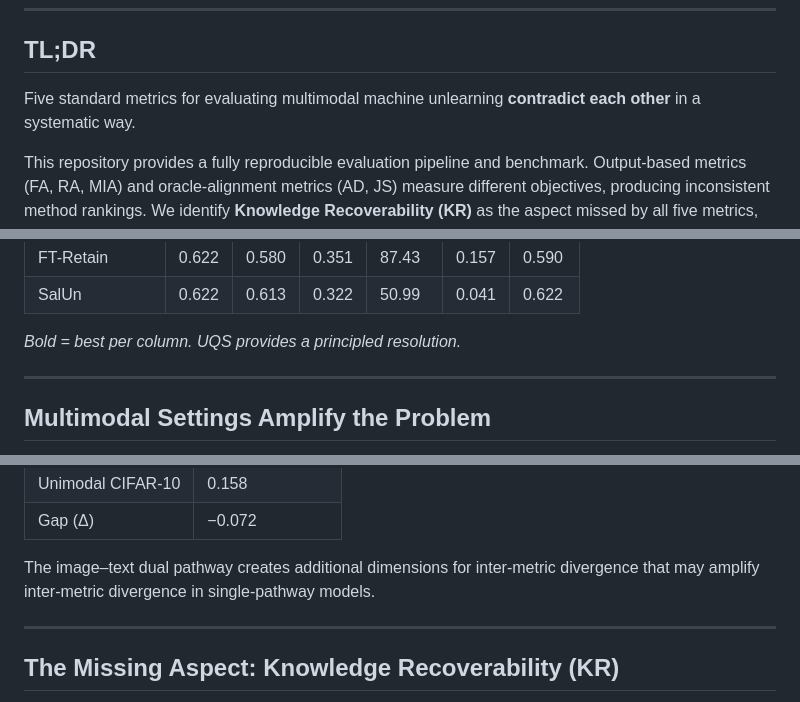
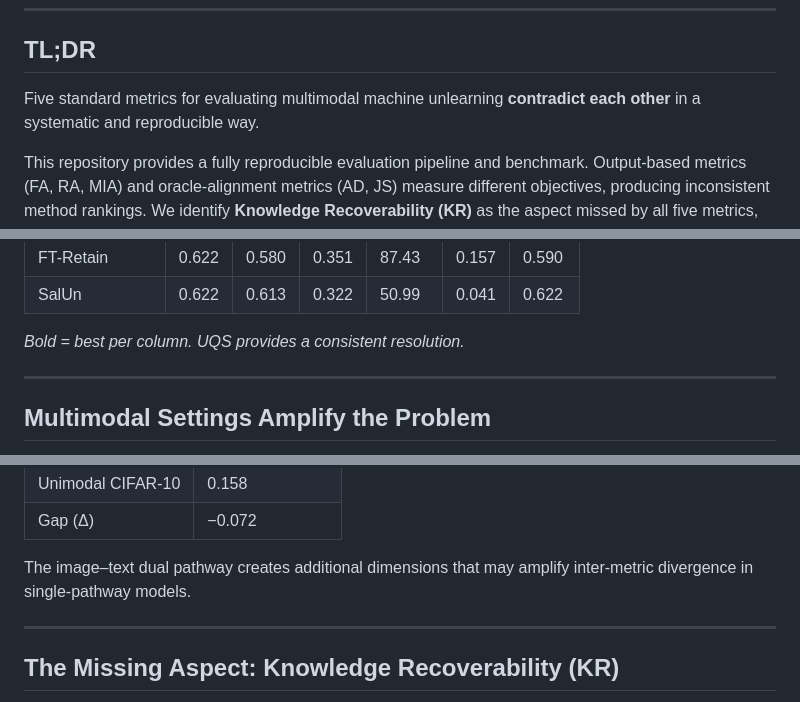
Before and after one commit to neurips26/UnifiedUnl, a Markdown page: README.md, 3 parts joined by grey strips. Drawn GitHub-style.

```diff
--- a/README.md
+++ b/README.md
@@ -10,7 +10,7 @@
 
 ## TL;DR
 
-Five standard metrics for evaluating multimodal machine unlearning **contradict each other** in a systematic way.
+Five standard metrics for evaluating multimodal machine unlearning **contradict each other** in a systematic and reproducible way.
 
 This repository provides a fully reproducible evaluation pipeline and benchmark. Output-based metrics (FA, RA, MIA) and oracle-alignment metrics (AD, JS) measure different objectives, producing inconsistent method rankings. We identify **Knowledge Recoverability (KR)** as the aspect missed by all five metrics, demonstrate it in a pilot study (23/24 samples, 96% leakage), and introduce **UQS** — a data-driven composite score with reliability-weighted aggregation.
 
@@ -48,7 +48,7 @@ Key statistic: **τ(FA, AD) = −0.26** — the two most commonly reported metri
 | FT-Retain | 0.622 | 0.580 | 0.351 | 87.43 | 0.157 | 0.590 |
 | SalUn | 0.622 | 0.613 | 0.322 | 50.99 | 0.041 | 0.622 |
 
-*Bold = best per column. UQS provides a principled resolution.*
+*Bold = best per column. UQS provides a consistent resolution.*
 
 ---
 
@@ -66,7 +66,7 @@ Mean pairwise metric agreement (Kendall's τ) is lower in multimodal VQA than un
 | Unimodal CIFAR-10 | 0.158 |
 | Gap (Δ) | −0.072 |
 
-The image–text dual pathway creates additional dimensions for inter-metric divergence that may amplify inter-metric divergence in single-pathway models.
+The image–text dual pathway creates additional dimensions that may amplify inter-metric divergence in single-pathway models.
 
 ---
 
```
Also changed, not shown: other parts of README.md (+2 -2 lines).
